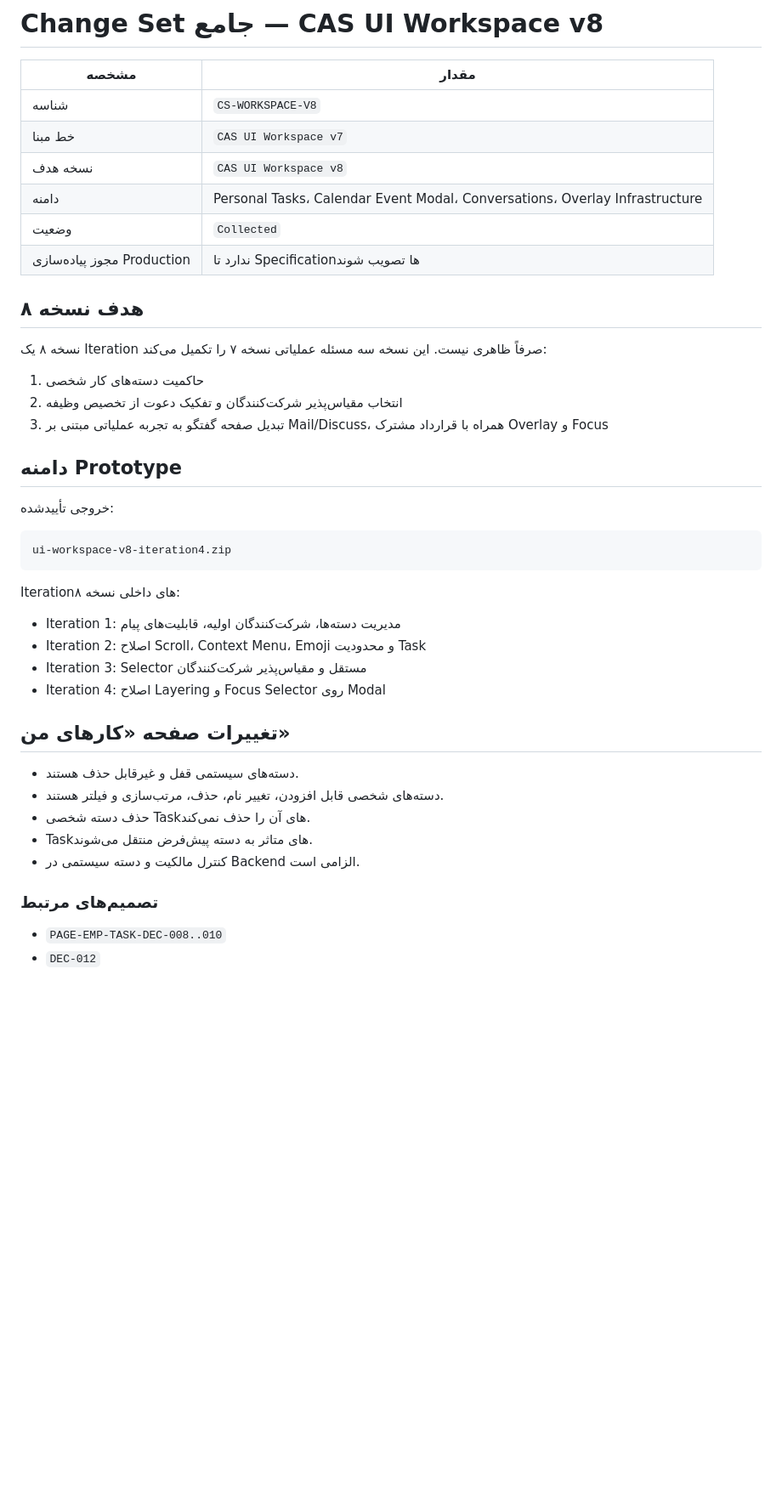
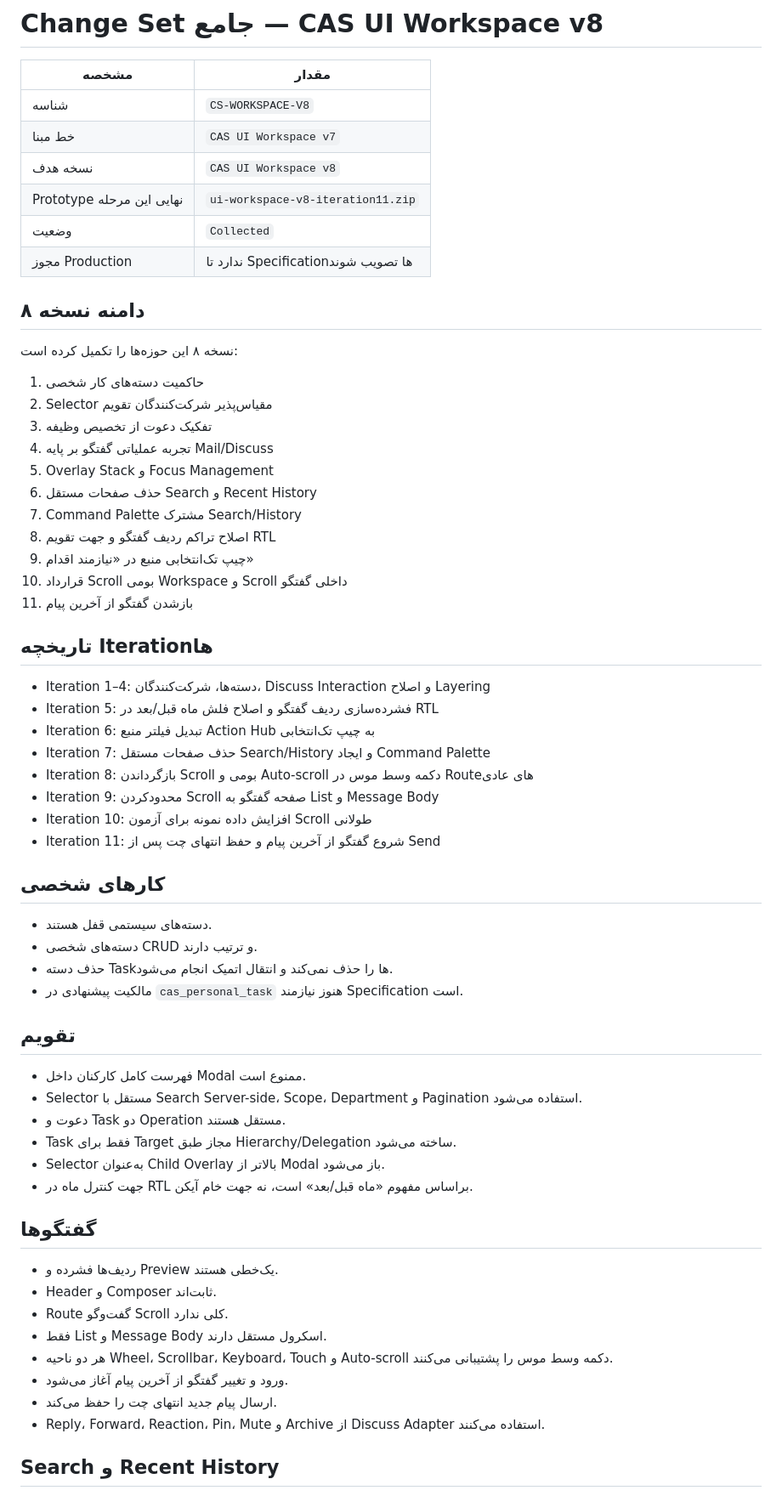
Before and after one commit to mortezanazari-hub/cas-odoo-custom-addons, a Markdown page: specs/06_ChangeSets/CS-WORKSPACE-V8.md, the part around one of its changes. Shown at 85% size. Rendered like a GitHub page; blank space fills up the shorter version.

Commit message:
docs(specs): finalize workspace v8 iterations 7 through 11

````diff
--- a/specs/06_ChangeSets/CS-WORKSPACE-V8.md
+++ b/specs/06_ChangeSets/CS-WORKSPACE-V8.md
@@ -5,43 +5,63 @@
 | شناسه | `CS-WORKSPACE-V8` |
 | خط مبنا | `CAS UI Workspace v7` |
 | نسخه هدف | `CAS UI Workspace v8` |
-| دامنه | Personal Tasks، Calendar Event Modal، Conversations، Overlay Infrastructure |
+| Prototype نهایی این مرحله | `ui-workspace-v8-iteration11.zip` |
 | وضعیت | `Collected` |
-| مجوز پیاده‌سازی Production | ندارد تا Specificationها تصویب شوند |
+| مجوز Production | ندارد تا Specificationها تصویب شوند |
 
-## هدف نسخه ۸
+## دامنه نسخه ۸
 
-نسخه ۸ یک Iteration صرفاً ظاهری نیست. این نسخه سه مسئله عملیاتی نسخه ۷ را تکمیل می‌کند:
+نسخه ۸ این حوزه‌ها را تکمیل کرده است:
 
 1. حاکمیت دسته‌های کار شخصی
-2. انتخاب مقیاس‌پذیر شرکت‌کنندگان و تفکیک دعوت از تخصیص وظیفه
-3. تبدیل صفحه گفتگو به تجربه عملیاتی مبتنی بر Mail/Discuss، همراه با قرارداد مشترک Overlay و Focus
+2. Selector مقیاس‌پذیر شرکت‌کنندگان تقویم
+3. تفکیک دعوت از تخصیص وظیفه
+4. تجربه عملیاتی گفتگو بر پایه Mail/Discuss
+5. Overlay Stack و Focus Management
+6. حذف صفحات مستقل Search و Recent History
+7. Command Palette مشترک Search/History
+8. اصلاح تراکم ردیف گفتگو و جهت تقویم RTL
+9. چیپ تک‌انتخابی منبع در «نیازمند اقدام»
+10. قرارداد Scroll بومی Workspace و Scroll داخلی گفتگو
+11. بازشدن گفتگو از آخرین پیام
 
-## دامنه Prototype
+## تاریخچه Iterationها
 
-خروجی تأییدشده:
+- Iteration 1–4: دسته‌ها، شرکت‌کنندگان، Discuss Interaction و اصلاح Layering
+- Iteration 5: فشرده‌سازی ردیف گفتگو و اصلاح فلش ماه قبل/بعد در RTL
+- Iteration 6: تبدیل فیلتر منبع Action Hub به چیپ تک‌انتخابی
+- Iteration 7: حذف صفحات مستقل Search/History و ایجاد Command Palette
+- Iteration 8: بازگرداندن Scroll بومی و Auto-scroll دکمه وسط موس در Routeهای عادی
+- Iteration 9: محدودکردن Scroll صفحه گفتگو به List و Message Body
+- Iteration 10: افزایش داده نمونه برای آزمون Scroll طولانی
+- Iteration 11: شروع گفتگو از آخرین پیام و حفظ انتهای چت پس از Send
 
-```text
-ui-workspace-v8-iteration4.zip
-```
+## کارهای شخصی
 
-Iterationهای داخلی نسخه ۸:
+- دسته‌های سیستمی قفل هستند.
+- دسته‌های شخصی CRUD و ترتیب دارند.
+- حذف دسته Taskها را حذف نمی‌کند و انتقال اتمیک انجام می‌شود.
+- مالکیت پیشنهادی در `cas_personal_task` هنوز نیازمند Specification است.
 
-- Iteration 1: مدیریت دسته‌ها، شرکت‌کنندگان اولیه، قابلیت‌های پیام
-- Iteration 2: اصلاح Scroll، Context Menu، Emoji و محدودیت Task
-- Iteration 3: Selector مستقل و مقیاس‌پذیر شرکت‌کنندگان
-- Iteration 4: اصلاح Layering و Focus Selector روی Modal
+## تقویم
 
-## تغییرات صفحه «کارهای من»
+- فهرست کامل کارکنان داخل Modal ممنوع است.
+- Selector مستقل با Search Server-side، Scope، Department و Pagination استفاده می‌شود.
+- دعوت و Task دو Operation مستقل هستند.
+- Task فقط برای Target مجاز طبق Hierarchy/Delegation ساخته می‌شود.
+- Selector به‌عنوان Child Overlay بالاتر از Modal باز می‌شود.
+- جهت کنترل ماه در RTL براساس مفهوم «ماه قبل/بعد» است، نه جهت خام آیکن.
 
-- دسته‌های سیستمی قفل و غیرقابل حذف هستند.
-- دسته‌های شخصی قابل افزودن، تغییر نام، حذف، مرتب‌سازی و فیلتر هستند.
-- حذف دسته شخصی Taskهای آن را حذف نمی‌کند.
-- Taskهای متاثر به دسته پیش‌فرض منتقل می‌شوند.
-- کنترل مالکیت و دسته سیستمی در Backend الزامی است.
+## گفتگوها
 
-### تصمیم‌های مرتبط
+- ردیف‌ها فشرده و Preview یک‌خطی هستند.
+- Header و Composer ثابت‌اند.
+- Route گفت‌وگو Scroll کلی ندارد.
+- فقط List و Message Body اسکرول مستقل دارند.
+- هر دو ناحیه Wheel، Scrollbar، Keyboard، Touch و Auto-scroll دکمه وسط موس را پشتیبانی می‌کنند.
+- ورود و تغییر گفتگو از آخرین پیام آغاز می‌شود.
+- ارسال پیام جدید انتهای چت را حفظ می‌کند.
+- Reply، Forward، Reaction، Pin، Mute و Archive از Discuss Adapter استفاده می‌کنند.
 
-- `PAGE-EMP-TASK-DEC-008..010`
-- `DEC-012`
+## Search و Recent History
 
````
Also changed, not shown: other parts of specs/06_ChangeSets/CS-WORKSPACE-V8.md (+56 -158 lines).
